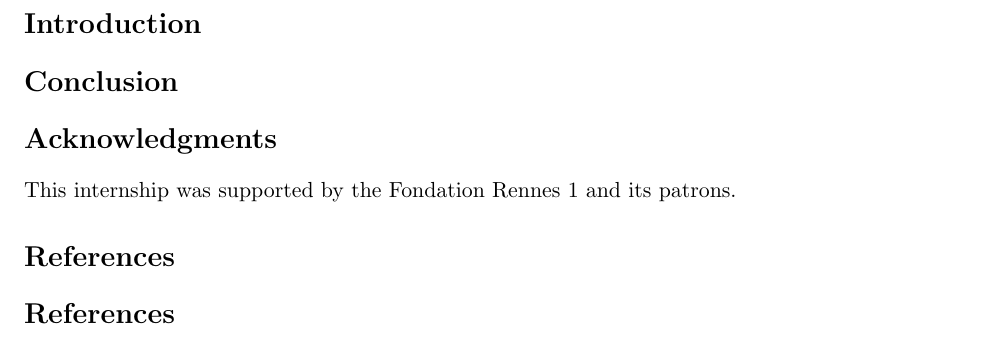
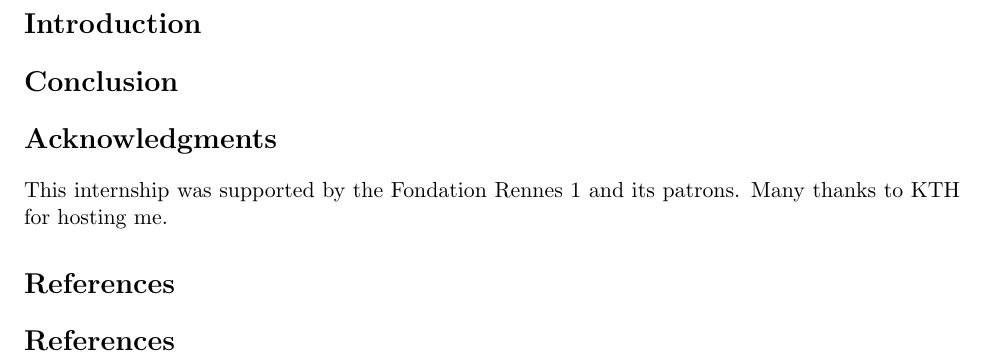
Before and after one commit to sbihel/internship_amplification, a LaTeX document (report/main.tex): part of page 3 of 3, cut so that both start at the same text. Compiled offline with pdfLaTeX.

Commit message:
Week 2 Day 2

```diff
--- a/report/main.tex
+++ b/report/main.tex
@@ -54,6 +54,7 @@
 
 \section*{Acknowledgments}
 This internship was supported by the Fondation Rennes 1 and its patrons.
+Many thanks to KTH for hosting me.
 
 
 \section*{References}
```
Also changed, not shown: 1 other file.
